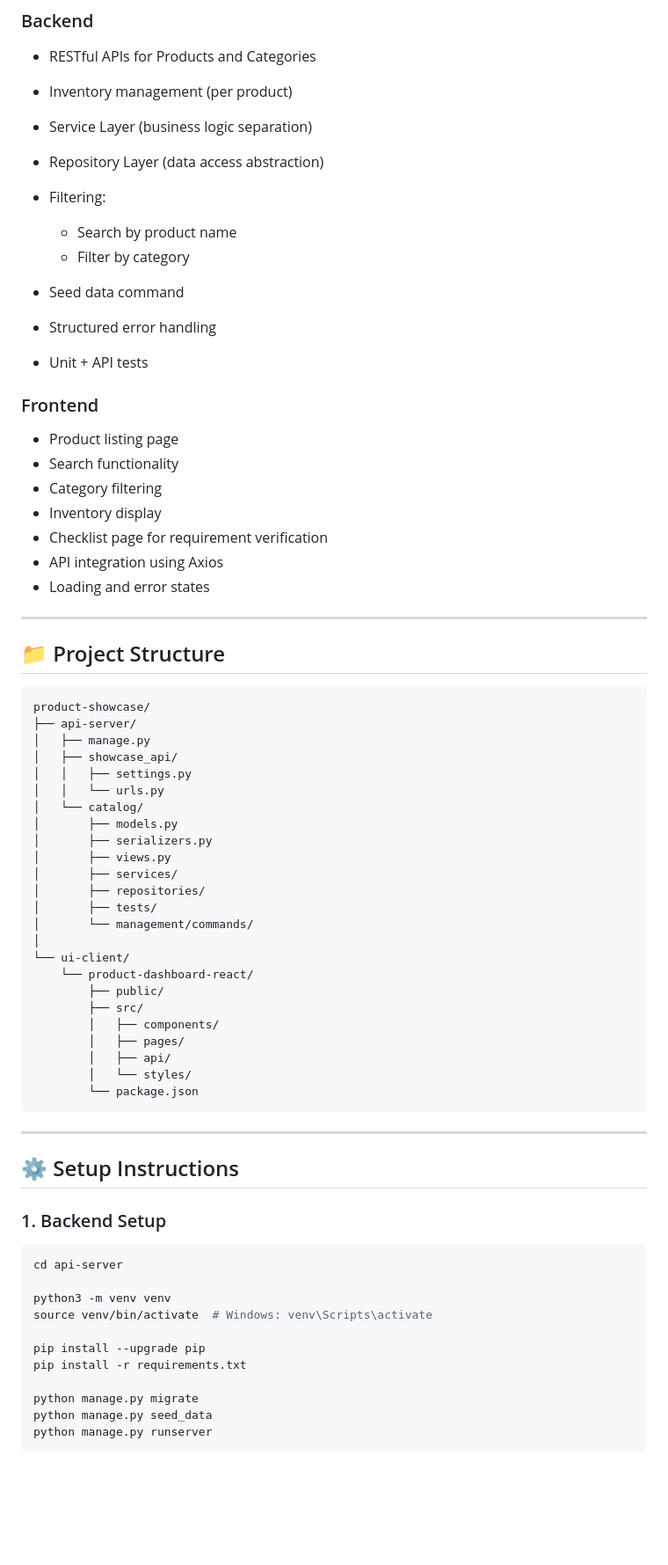
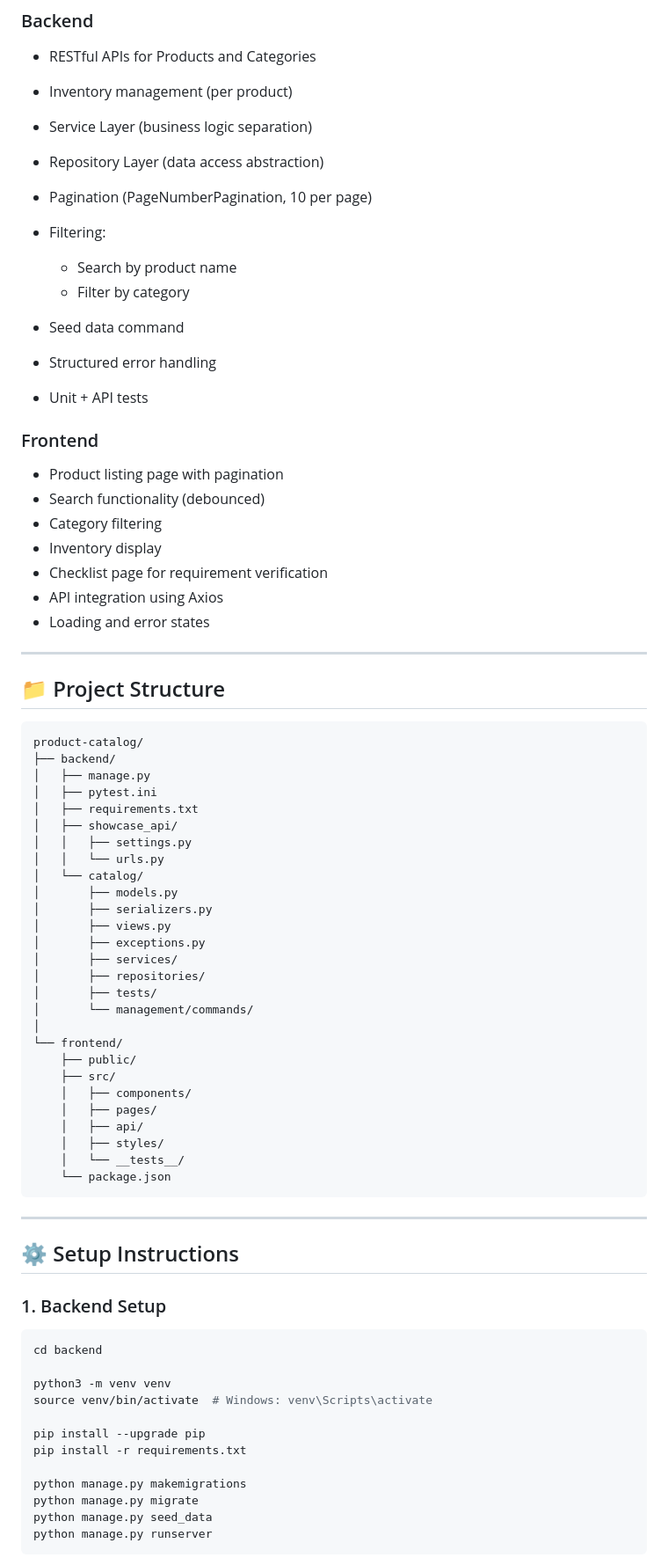
Before and after one commit to harman0508/product-catalog, a Markdown page: README.md, the part around one of its changes. Shown at 88% size. Rendered like a GitHub page; blank space fills up the shorter version.

````diff
--- a/README.md
+++ b/README.md
@@ -34,6 +35,7 @@ A production-ready full-stack application for managing and displaying products,
 * Inventory management (per product)
 * Service Layer (business logic separation)
 * Repository Layer (data access abstraction)
+* Pagination (PageNumberPagination, 10 per page)
 * Filtering:
 
   * Search by product name
@@ -44,8 +46,8 @@ A production-ready full-stack application for managing and displaying products,
 
 ### Frontend
 
-* Product listing page
-* Search functionality
+* Product listing page with pagination
+* Search functionality (debounced)
 * Category filtering
 * Inventory display
 * Checklist page for requirement verification
@@ -57,9 +59,11 @@ A production-ready full-stack application for managing and displaying products,
 ## 📁 Project Structure
 
 ```
-product-showcase/
-├── api-server/
+product-catalog/
+├── backend/
 │   ├── manage.py
+│   ├── pytest.ini
+│   ├── requirements.txt
 │   ├── showcase_api/
 │   │   ├── settings.py
 │   │   └── urls.py
@@ -67,20 +71,21 @@ product-showcase/
 │       ├── models.py
 │       ├── serializers.py
 │       ├── views.py
+│       ├── exceptions.py
 │       ├── services/
 │       ├── repositories/
 │       ├── tests/
 │       └── management/commands/
 │
-└── ui-client/
-    └── product-dashboard-react/
-        ├── public/
-        ├── src/
-        │   ├── components/
-        │   ├── pages/
-        │   ├── api/
-        │   └── styles/
-        └── package.json
+└── frontend/
+    ├── public/
+    ├── src/
+    │   ├── components/
+    │   ├── pages/
+    │   ├── api/
+    │   ├── styles/
+    │   └── __tests__/
+    └── package.json
 ```
 
 ---
@@ -90,7 +95,7 @@ product-showcase/
 ### 1. Backend Setup
 
 ```bash
-cd api-server
+cd backend
 
 python3 -m venv venv
 source venv/bin/activate  # Windows: venv\Scripts\activate
@@ -98,6 +103,7 @@ source venv/bin/activate  # Windows: venv\Scripts\activate
 pip install --upgrade pip
 pip install -r requirements.txt
 
+python manage.py makemigrations
 python manage.py migrate
 python manage.py seed_data
 python manage.py runserver
````
Also changed, not shown: other parts of README.md (+33 -14 lines).
